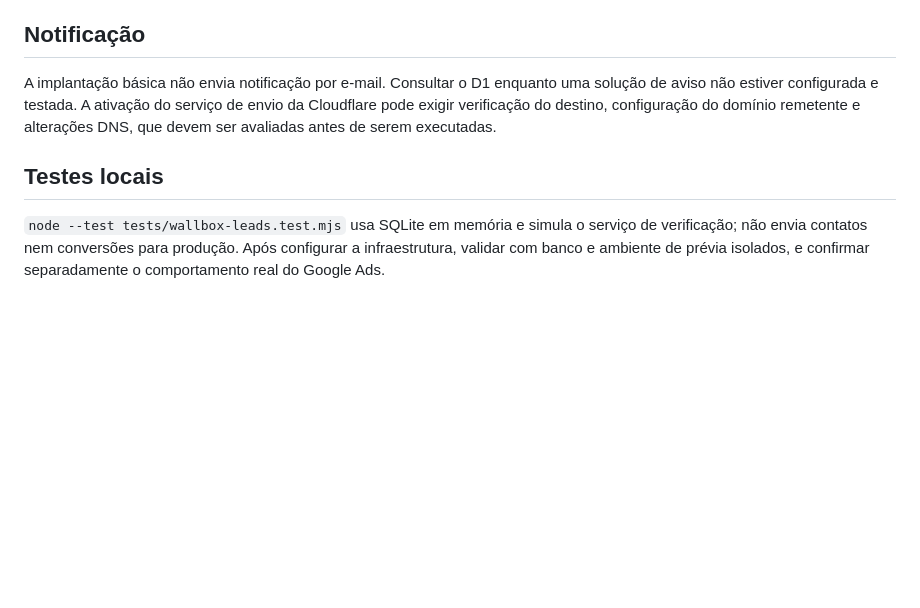
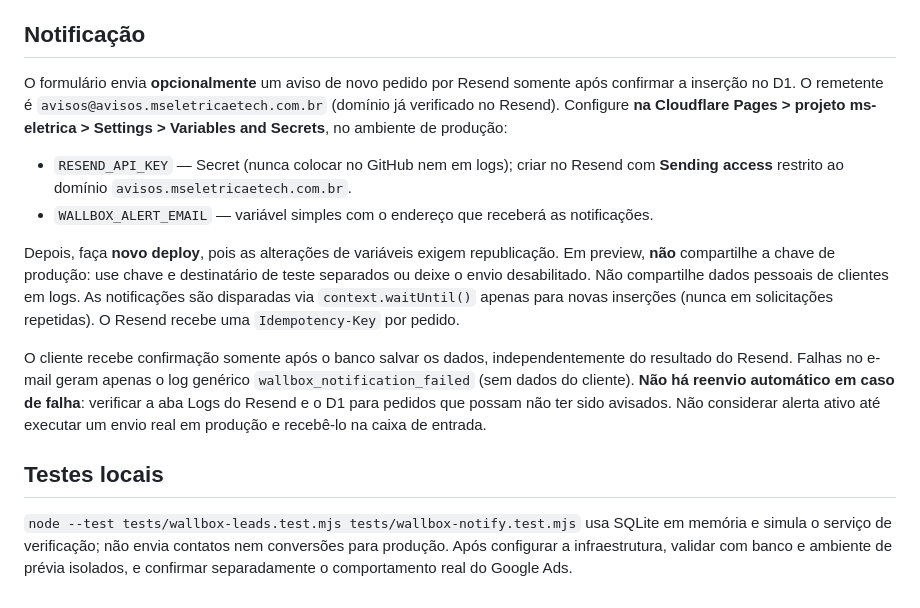
Before and after one commit to mbraga23/ms-eletrica, a Markdown page: docs/WALLBOX-LEADS.md, the part around the change. GitHub-like rendering; blank space fills up the shorter version.

Commit message:
Documenta configuração e limitação dos alertas por email

```diff
--- a/docs/WALLBOX-LEADS.md
+++ b/docs/WALLBOX-LEADS.md
@@ -33,8 +33,15 @@ O identificador da solicitação evita registros duplicados; ele não garante qu
 
 ## Notificação
 
-A implantação básica não envia notificação por e-mail. Consultar o D1 enquanto uma solução de aviso não estiver configurada e testada. A ativação do serviço de envio da Cloudflare pode exigir verificação do destino, configuração do domínio remetente e alterações DNS, que devem ser avaliadas antes de serem executadas.
+O formulário envia **opcionalmente** um aviso de novo pedido por Resend somente após confirmar a inserção no D1. O remetente é `avisos@avisos.mseletricaetech.com.br` (domínio já verificado no Resend). Configure **na Cloudflare Pages > projeto ms-eletrica > Settings > Variables and Secrets**, no ambiente de produção:
+
+- `RESEND_API_KEY` — Secret (nunca colocar no GitHub nem em logs); criar no Resend com **Sending access** restrito ao domínio `avisos.mseletricaetech.com.br`.
+- `WALLBOX_ALERT_EMAIL` — variável simples com o endereço que receberá as notificações.
+
+Depois, faça **novo deploy**, pois as alterações de variáveis exigem republicação. Em preview, **não** compartilhe a chave de produção: use chave e destinatário de teste separados ou deixe o envio desabilitado. Não compartilhe dados pessoais de clientes em logs. As notificações são disparadas via `context.waitUntil()` apenas para novas inserções (nunca em solicitações repetidas). O Resend recebe uma `Idempotency-Key` por pedido.
+
+O cliente recebe confirmação somente após o banco salvar os dados, independentemente do resultado do Resend. Falhas no e-mail geram apenas o log genérico `wallbox_notification_failed` (sem dados do cliente). **Não há reenvio automático em caso de falha**: verificar a aba Logs do Resend e o D1 para pedidos que possam não ter sido avisados. Não considerar alerta ativo até executar um envio real em produção e recebê-lo na caixa de entrada.
 
 ## Testes locais
 
-`node --test tests/wallbox-leads.test.mjs` usa SQLite em memória e simula o serviço de verificação; não envia contatos nem conversões para produção. Após configurar a infraestrutura, validar com banco e ambiente de prévia isolados, e confirmar separadamente o comportamento real do Google Ads.
+`node --test tests/wallbox-leads.test.mjs tests/wallbox-notify.test.mjs` usa SQLite em memória e simula o serviço de verificação; não envia contatos nem conversões para produção. Após configurar a infraestrutura, validar com banco e ambiente de prévia isolados, e confirmar separadamente o comportamento real do Google Ads.
```
